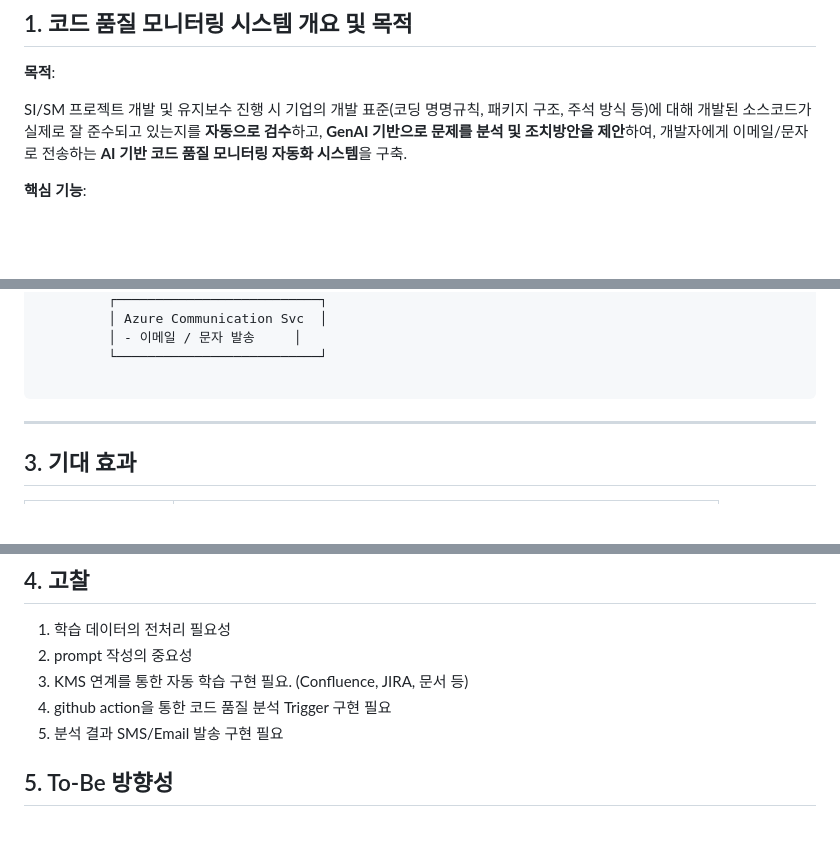
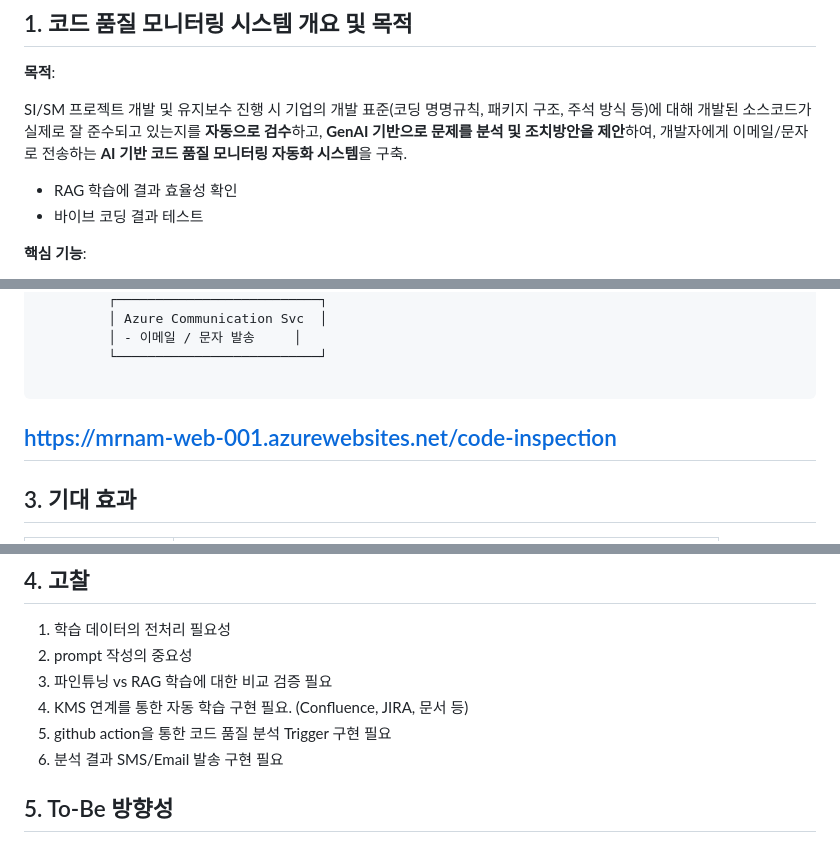
Before and after one commit to zipooclassic/ktds-mvp-mrnam, a Markdown page: README.md, 3 parts joined by grey strips. GitHub-like rendering; blank space fills up the shorter version.

Commit message:
readme 수정

````diff
--- a/README.md
+++ b/README.md
@@ -6,6 +6,9 @@
 
 SI/SM 프로젝트 개발 및 유지보수 진행 시
 기업의 개발 표준(코딩 명명규칙, 패키지 구조, 주석 방식 등)에 대해 개발된 소스코드가 실제로 잘 준수되고 있는지를 **자동으로 검수**하고, **GenAI 기반으로 문제를 분석 및 조치방안을 제안**하여, 개발자에게 이메일/문자로 전송하는 **AI 기반 코드 품질 모니터링 자동화 시스템**을 구축.
+
+- RAG 학습에 결과 효율성 확인
+- 바이브 코딩 결과 테스트
 
 **핵심 기능**:
 - KMS 연계를 통한 지식 학습 (미구현)
@@ -73,7 +76,7 @@ SI/SM 프로젝트 개발 및 유지보수 진행 시
          └──────────────────────────┘
 
 ```
-
+https://mrnam-web-001.azurewebsites.net/code-inspection
 ---
 
 ## 3. 기대 효과
@@ -89,9 +92,10 @@ SI/SM 프로젝트 개발 및 유지보수 진행 시
 ## 4. 고찰
 1. 학습 데이터의 전처리 필요성
 2. prompt 작성의 중요성
-3. KMS 연계를 통한 자동 학습 구현 필요. (Confluence, JIRA, 문서 등)
-4. github action을 통한 코드 품질 분석 Trigger 구현 필요
-5. 분석 결과 SMS/Email 발송 구현 필요
+3. 파인튜닝 vs RAG 학습에 대한 비교 검증 필요
+4. KMS 연계를 통한 자동 학습 구현 필요. (Confluence, JIRA, 문서 등)
+5. github action을 통한 코드 품질 분석 Trigger 구현 필요
+6. 분석 결과 SMS/Email 발송 구현 필요
 
 
 ## 5. To-Be 방향성
````
